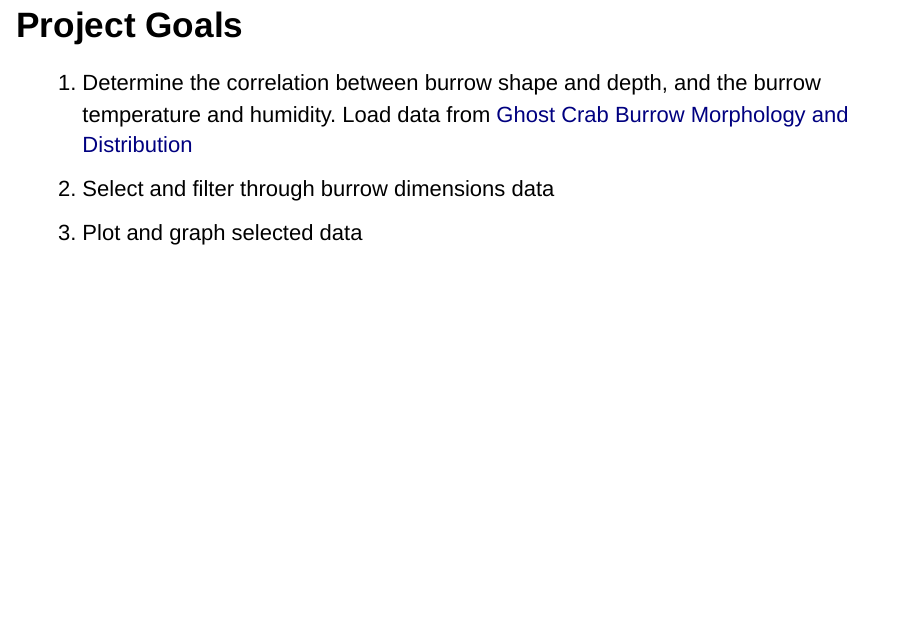
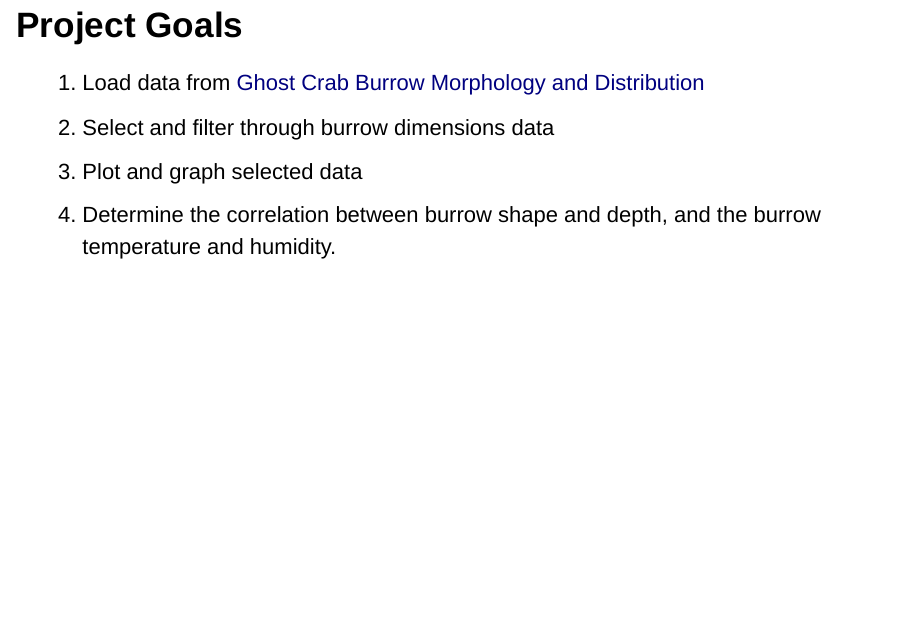
Before and after one commit to course-fish274-2020/Abigail-Crabs, an R Markdown document (Scripts/Crab_Analysis_Slides.Rmd): page 2 of 12. Rendered offline with R 4.5, knitr and Pandoc, with nearby package versions; drawn as Slidy slides in place of the format the file asks for.

Commit message:
Fixing info slide

```diff
--- a/Scripts/Crab_Analysis_Slides.Rmd
+++ b/Scripts/Crab_Analysis_Slides.Rmd
@@ -5,10 +5,10 @@ output: ioslides_presentation
 
 
 ## Project Goals
-1. Determine the correlation between burrow shape and depth, and the burrow temperature and humidity.
-Load data from [Ghost Crab Burrow Morphology and Distribution](https://doi.org/10.6084/m9.figshare.6895109)
+1. Load data from [Ghost Crab Burrow Morphology and Distribution](https://doi.org/10.6084/m9.figshare.6895109)
 2. Select and filter through burrow dimensions data
 3. Plot and graph selected data
+4. Determine the correlation between burrow shape and depth, and the burrow temperature and humidity.
 
 
 ## Ghost Crab Background
```
